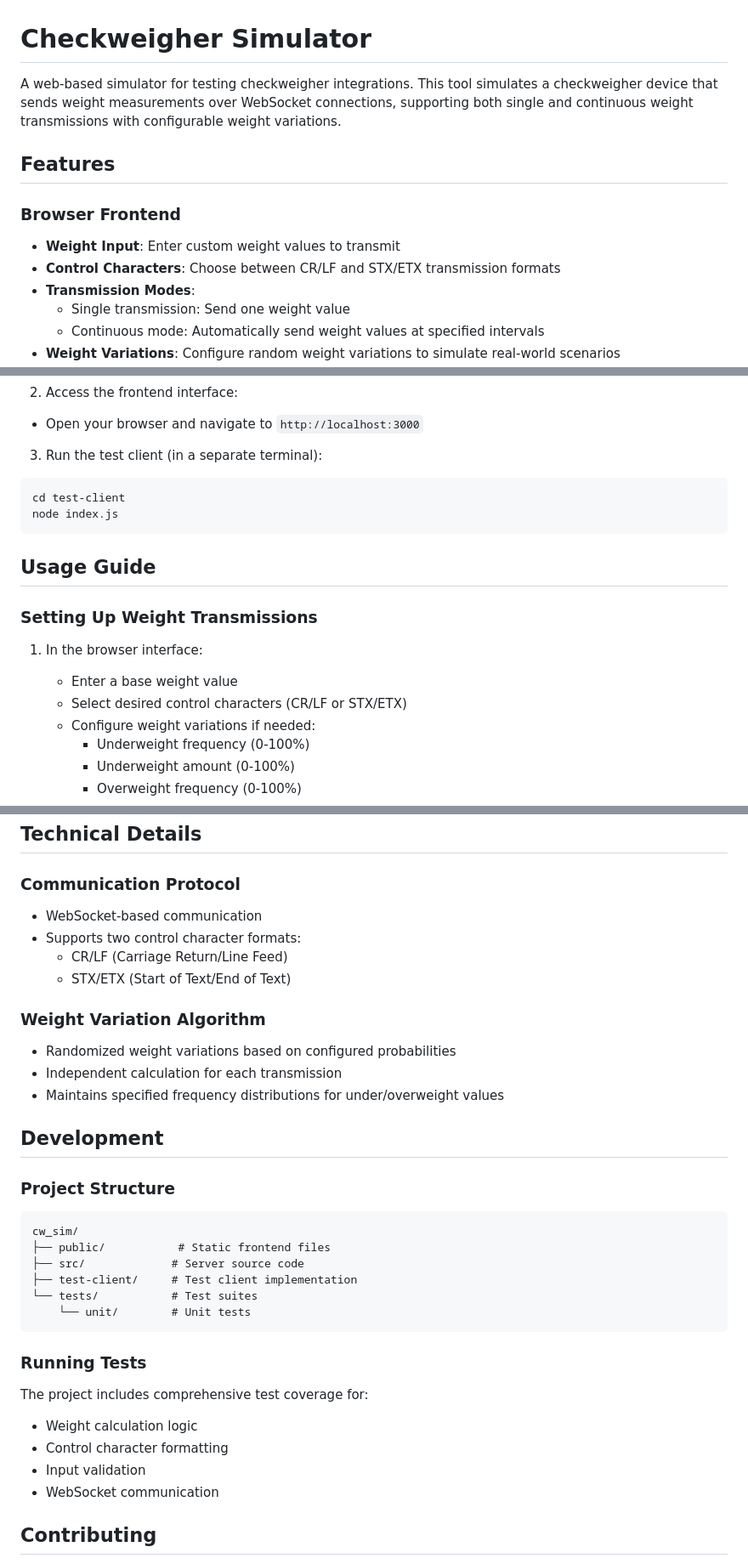
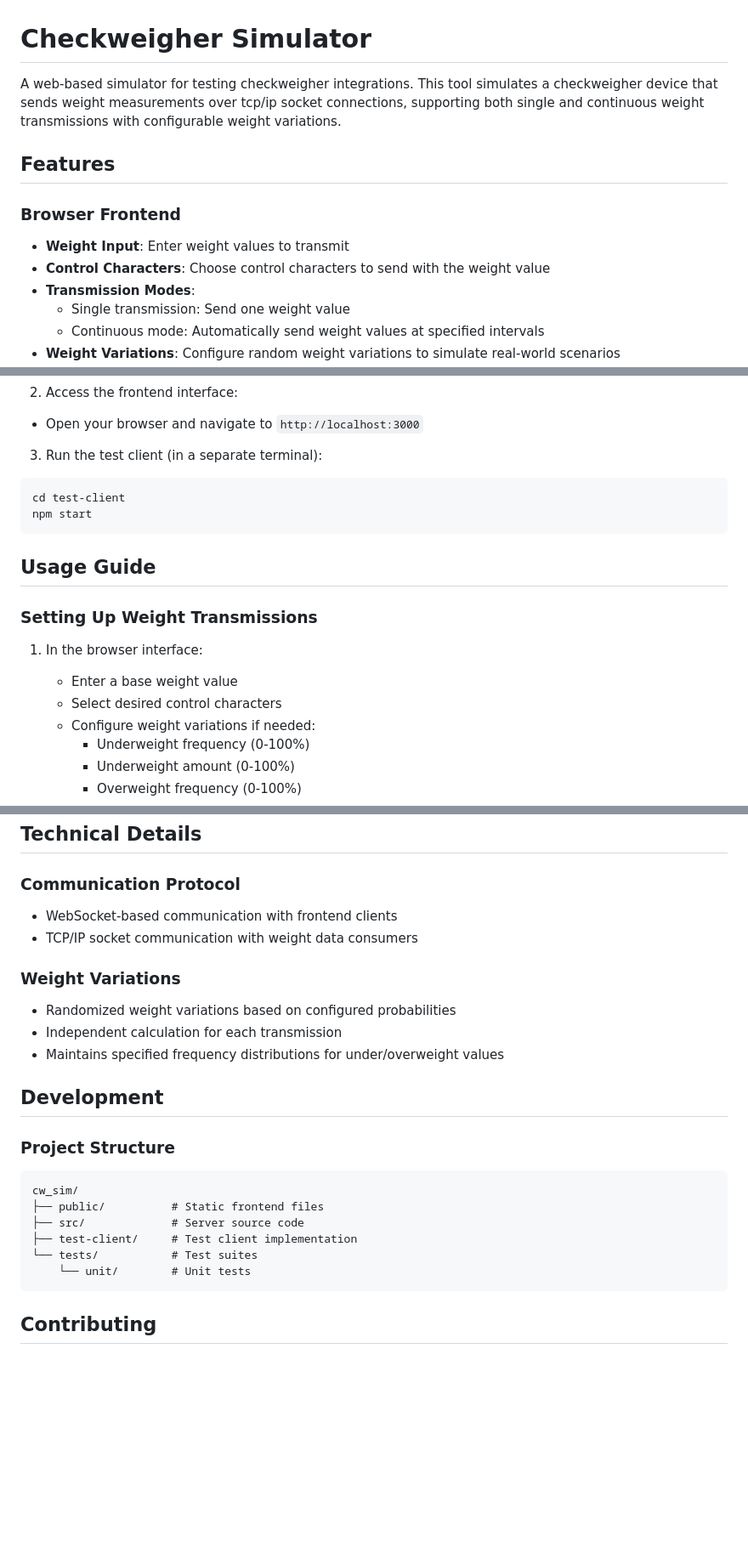
Before and after one commit to limesten/cw_sim, a Markdown page: README.md, 3 parts joined by grey strips. Shown: that part at 85% size. GitHub-like rendering; blank space fills up the shorter version.

Commit message:
small tweaks

````diff
--- a/README.md
+++ b/README.md
@@ -1,12 +1,12 @@
 # Checkweigher Simulator
 
-A web-based simulator for testing checkweigher integrations. This tool simulates a checkweigher device that sends weight measurements over WebSocket connections, supporting both single and continuous weight transmissions with configurable weight variations.
+A web-based simulator for testing checkweigher integrations. This tool simulates a checkweigher device that sends weight measurements over tcp/ip socket connections, supporting both single and continuous weight transmissions with configurable weight variations.
 
 ## Features
 
 ### Browser Frontend
-- **Weight Input**: Enter custom weight values to transmit
-- **Control Characters**: Choose between CR/LF and STX/ETX transmission formats
+- **Weight Input**: Enter weight values to transmit
+- **Control Characters**: Choose control characters to send with the weight value
 - **Transmission Modes**:
   - Single transmission: Send one weight value
   - Continuous mode: Automatically send weight values at specified intervals
@@ -55,7 +55,7 @@ npm start
 3. Run the test client (in a separate terminal):
 ```bash
 cd test-client
-node index.js
+npm start
 ```
 
 ## Usage Guide
@@ -64,7 +64,7 @@ node index.js
 
 1. In the browser interface:
    - Enter a base weight value
-   - Select desired control characters (CR/LF or STX/ETX)
+   - Select desired control characters
    - Configure weight variations if needed:
      - Underweight frequency (0-100%)
      - Underweight amount (0-100%)
@@ -88,12 +88,10 @@ npm test -- --coverage     # Generate coverage report
 ## Technical Details
 
 ### Communication Protocol
-- WebSocket-based communication
-- Supports two control character formats:
-  - CR/LF (Carriage Return/Line Feed)
-  - STX/ETX (Start of Text/End of Text)
+- WebSocket-based communication with frontend clients
+- TCP/IP socket communication with weight data consumers
 
-### Weight Variation Algorithm
+### Weight Variations
 - Randomized weight variations based on configured probabilities
 - Independent calculation for each transmission
 - Maintains specified frequency distributions for under/overweight values
@@ -103,19 +101,12 @@ npm test -- --coverage     # Generate coverage report
 ### Project Structure
 ```
 cw_sim/
-├── public/           # Static frontend files
+├── public/          # Static frontend files
 ├── src/             # Server source code
 ├── test-client/     # Test client implementation
 └── tests/           # Test suites
     └── unit/        # Unit tests
 ```
-
-### Running Tests
-The project includes comprehensive test coverage for:
-- Weight calculation logic
-- Control character formatting
-- Input validation
-- WebSocket communication
 
 ## Contributing
 
````
